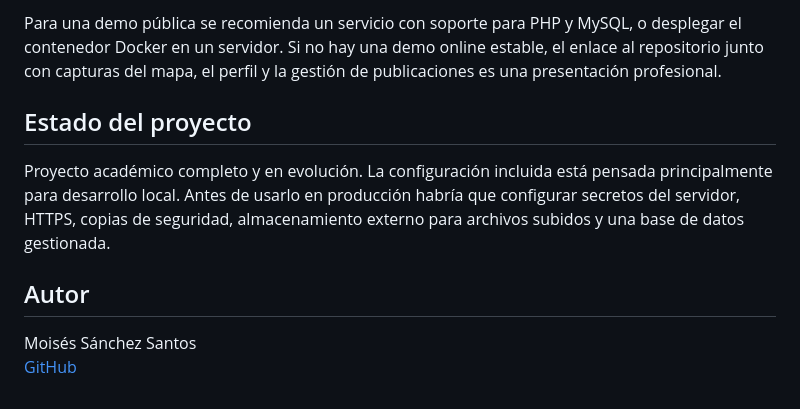
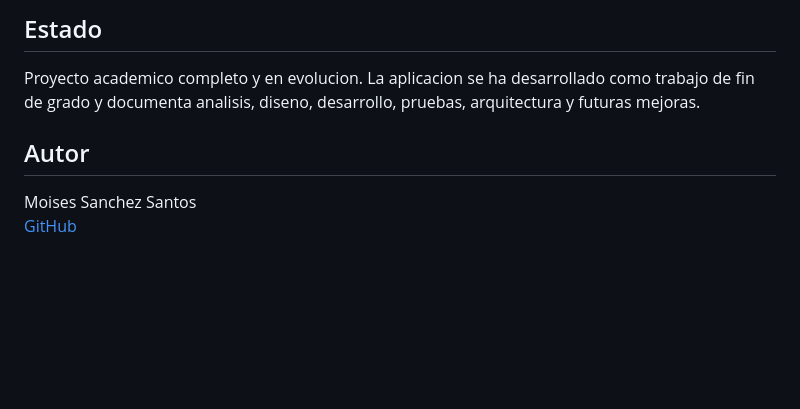
Before and after one commit to moisessanchezsantos/TFG-Monuar, a Markdown page: README.md, the part around one of its changes. GitHub-like rendering; blank space fills up the shorter version.

```diff
--- a/README.md
+++ b/README.md
@@ -106,11 +111,9 @@ MONUAR no es una web estática: necesita PHP, una base de datos y un servidor ca
 
-Para una demo pública se recomienda un servicio con soporte para PHP y MySQL, o desplegar el contenedor Docker en un servidor. Si no hay una demo online estable, el enlace al repositorio junto con capturas del mapa, el perfil y la gestión de publicaciones es una presentación profesional.
+## Estado
 
-## Estado del proyecto
-
-Proyecto académico completo y en evolución. La configuración incluida está pensada principalmente para desarrollo local. Antes de usarlo en producción habría que configurar secretos del servidor, HTTPS, copias de seguridad, almacenamiento externo para archivos subidos y una base de datos gestionada.
+Proyecto academico completo y en evolucion. La aplicacion se ha desarrollado como trabajo de fin de grado y documenta analisis, diseno, desarrollo, pruebas, arquitectura y futuras mejoras.
 
 ## Autor
 
-Moisés Sánchez Santos
+Moises Sanchez Santos
 [GitHub](https://github.com/moisessanchezsantos)
```
Also changed, not shown: other parts of README.md (+77 -72 lines), docs/monar/CAMBIOS.md (deleted, +0 -212 lines), docs/monar/README.md (deleted, +0 -170 lines), docs/monar/capturas/arquitectura.png (added), docs/monar/capturas/titulo.png (added), 4 other files.
